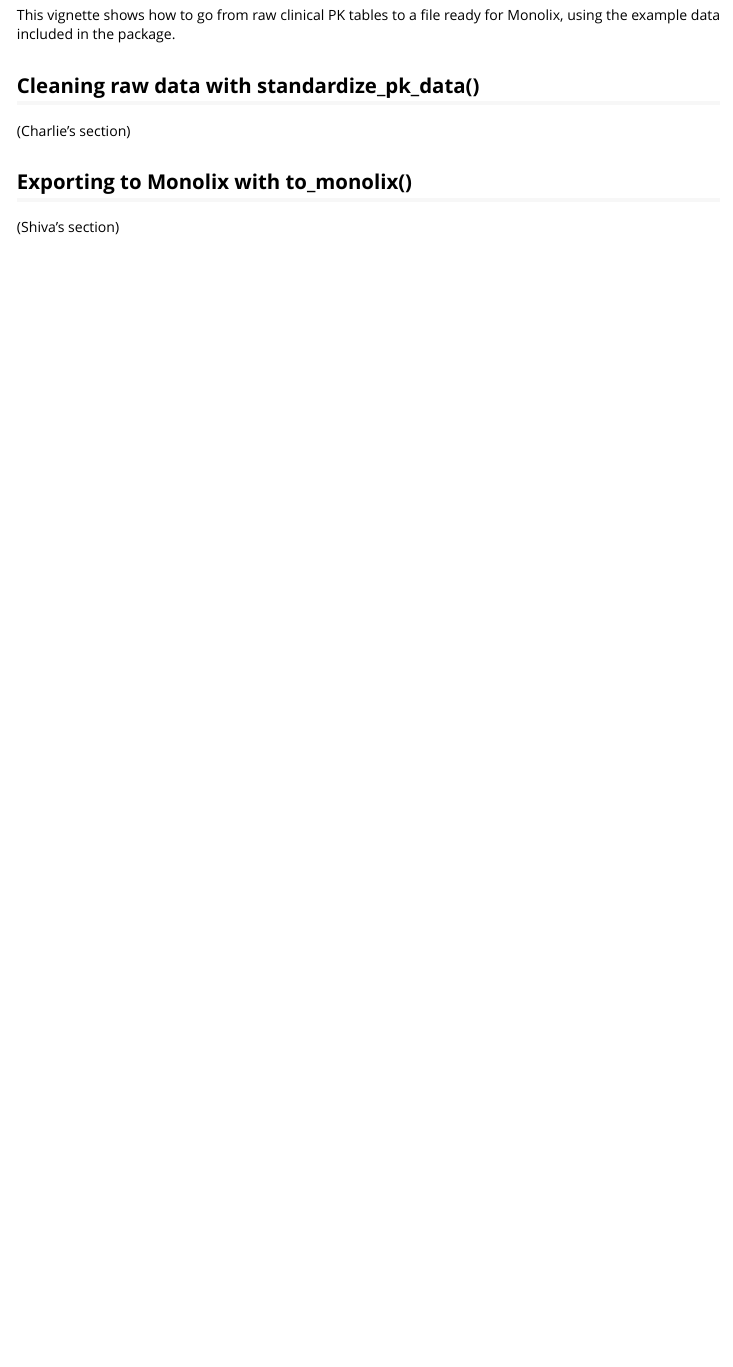
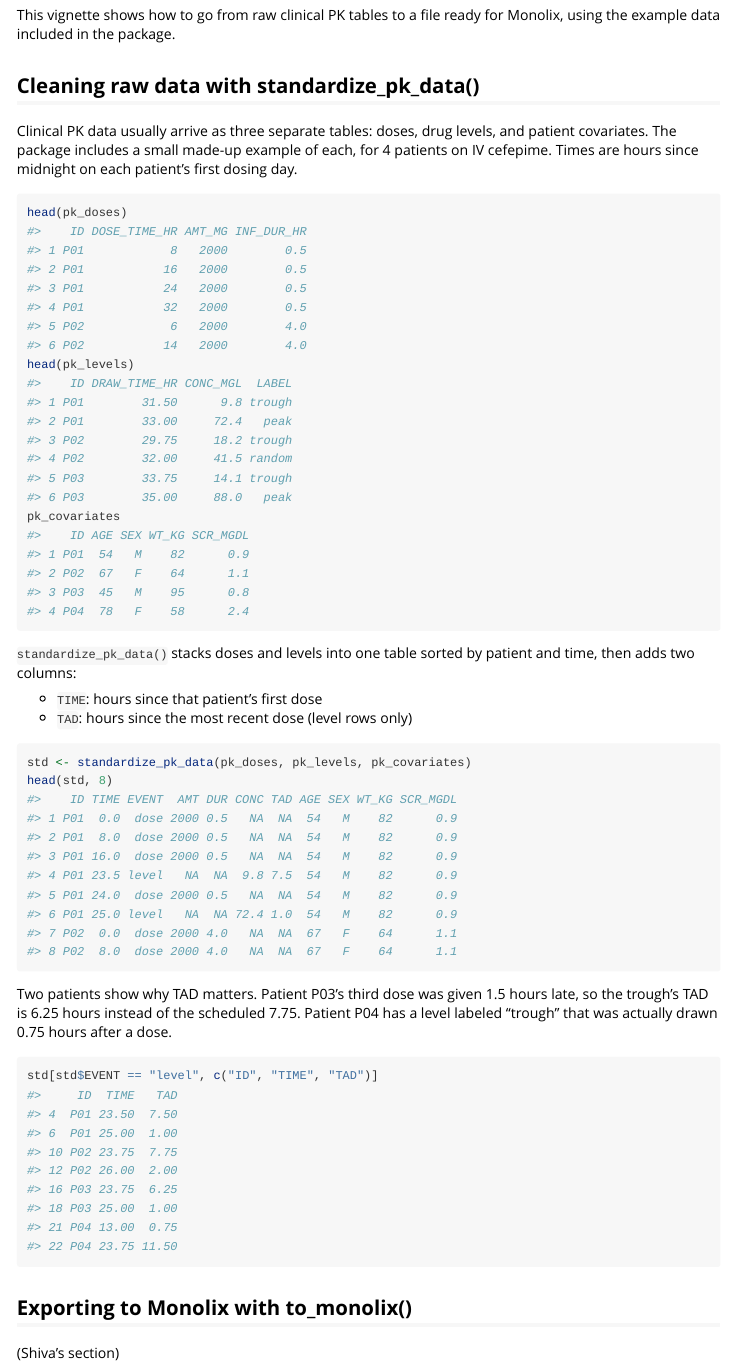
Before and after one commit to ypgy697cdm-stack/pkexport, an R Markdown document (vignettes/pkexport-intro.Rmd): the page in a window 1100 px wide, from 120 px down. Rendered offline with R 4.5, knitr and Pandoc, with nearby package versions.

Commit message:
Write standardize_pk_data vignette section

````diff
--- a/vignettes/pkexport-intro.Rmd
+++ b/vignettes/pkexport-intro.Rmd
@@ -2,7 +2,7 @@
 title: "Getting started with pkexport"
 output: rmarkdown::html_vignette
 vignette: >
-  %\VignetteIndexEntry{pkexport-intro}
+  %\VignetteIndexEntry{Getting started with pkexport}
   %\VignetteEngine{knitr::rmarkdown}
   %\VignetteEncoding{UTF-8}
 ---
@@ -21,7 +21,29 @@
 
 ## Cleaning raw data with standardize_pk_data()
 
-(Charlie's section)
+Clinical PK data usually arrive as three separate tables: doses, drug levels, and patient covariates. The package includes a small made-up example of each, for 4 patients on IV cefepime. Times are hours since midnight on each patient's first dosing day.
+
+```{r}
+head(pk_doses)
+head(pk_levels)
+pk_covariates
+```
+
+`standardize_pk_data()` stacks doses and levels into one table sorted by patient and time, then adds two columns:
+
+- `TIME`: hours since that patient's first dose
+- `TAD`: hours since the most recent dose (level rows only)
+
+```{r}
+std <- standardize_pk_data(pk_doses, pk_levels, pk_covariates)
+head(std, 8)
+```
+
+Two patients show why TAD matters. Patient P03's third dose was given 1.5 hours late, so the trough's TAD is 6.25 hours instead of the scheduled 7.75. Patient P04 has a level labeled "trough" that was actually drawn 0.75 hours after a dose.
+
+```{r}
+std[std$EVENT == "level", c("ID", "TIME", "TAD")]
+```
 
 ## Exporting to Monolix with to_monolix()
 
````
